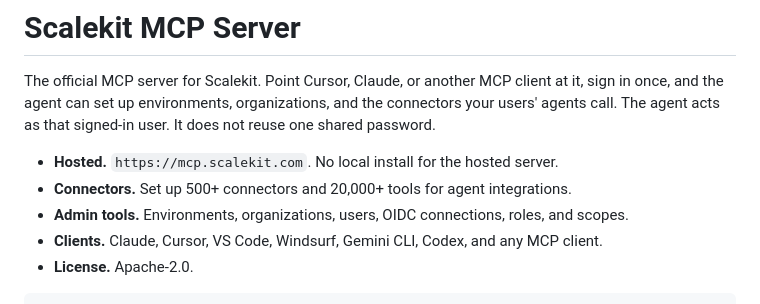
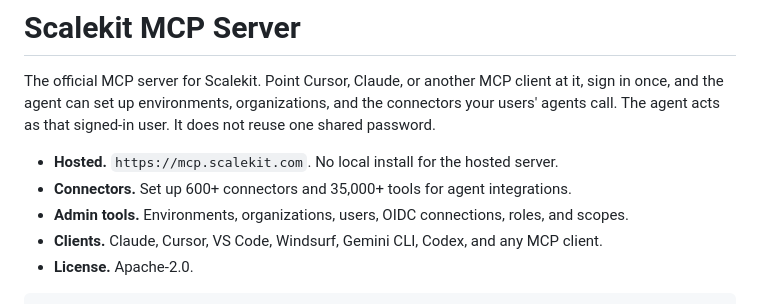
Before and after one commit to scalekit-inc/scalekit-mcp-server, a Markdown page: README.md, the part around the change. Rendered like a GitHub page.

Commit message:
docs: update connector and tool counts in README (#57)
Update the README to reflect the current catalog size: 600+ connectors
and 35,000+ tools.

Co-authored-by: codepoetn <agoma@agomas-MacBook-Pro.local>

```diff
--- a/README.md
+++ b/README.md
@@ -3,7 +3,7 @@
 The official MCP server for Scalekit. Point Cursor, Claude, or another MCP client at it, sign in once, and the agent can set up environments, organizations, and the connectors your users' agents call. The agent acts as that signed-in user. It does not reuse one shared password.
 
 - **Hosted.** `https://mcp.scalekit.com`. No local install for the hosted server.
-- **Connectors.** Set up 500+ connectors and 20,000+ tools for agent integrations.
+- **Connectors.** Set up 600+ connectors and 35,000+ tools for agent integrations.
 - **Admin tools.** Environments, organizations, users, OIDC connections, roles, and scopes.
 - **Clients.** Claude, Cursor, VS Code, Windsurf, Gemini CLI, Codex, and any MCP client.
 - **License.** Apache-2.0.
```
